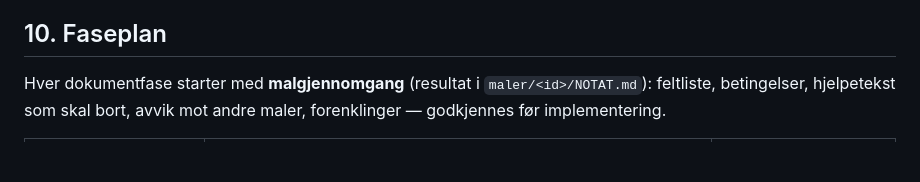
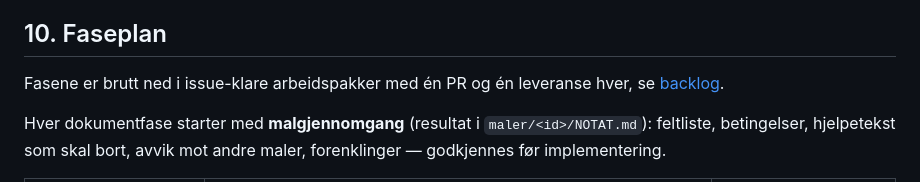
Before and after one commit to khjohns/procurement-api, a Markdown page: docs/plans/2026-09-25-dokumentgenerering-design.md, the part around the change. GitHub-like rendering; blank space fills up the shorter version.

```diff
--- a/docs/plans/2026-09-25-dokumentgenerering-design.md
+++ b/docs/plans/2026-09-25-dokumentgenerering-design.md
@@ -380,6 +380,9 @@ Fixture-saker for protokollen (minst):
 
 ## 10. Faseplan
 
+Fasene er brutt ned i issue-klare arbeidspakker med én PR og én leveranse
+hver, se [backlog](2026-09-25-dokumentgenerering-backlog.md).
+
 Hver dokumentfase starter med **malgjennomgang** (resultat i `maler/<id>/NOTAT.md`):
 feltliste, betingelser, hjelpetekst som skal bort, avvik mot andre maler,
 forenklinger — godkjennes før implementering.
```
Also changed, not shown: docs/plans/2026-09-25-dokumentgenerering-backlog.md (added, +424 -0 lines).
